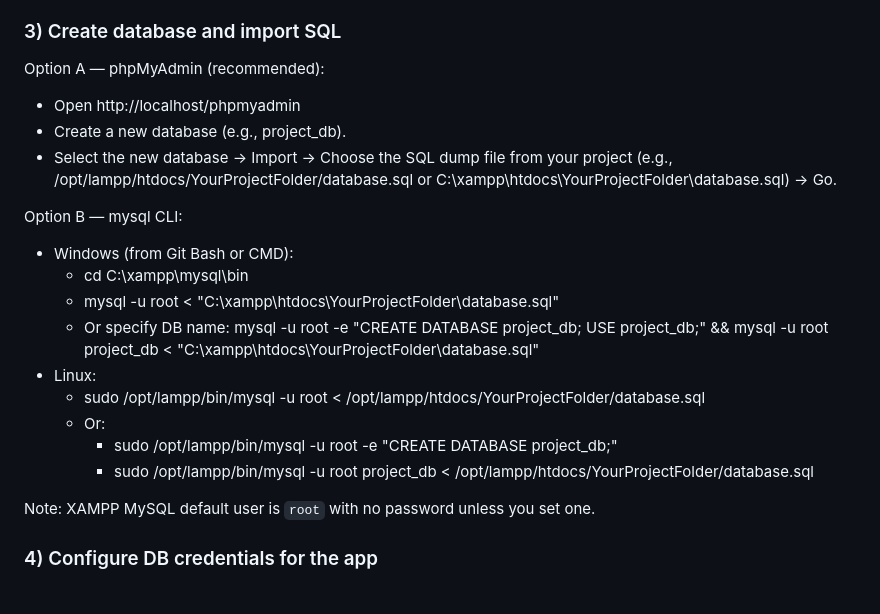
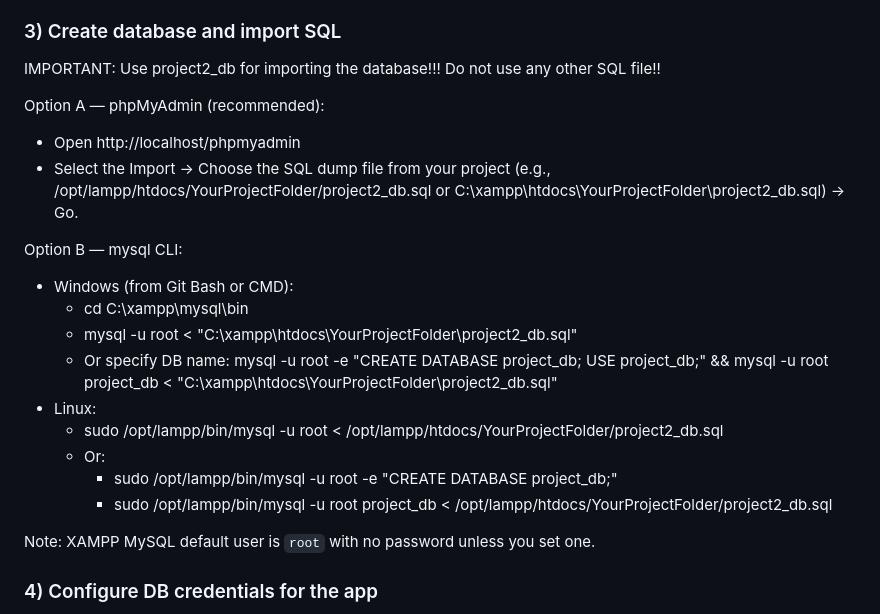
Before and after one commit to majisticswin/Assignment-Applied-Web-Project-Part-2, a Markdown page: README.md, the part around the change. Drawn GitHub-style.

Commit message:
change instructions on importing sql file into database

```diff
--- a/README.md
+++ b/README.md
@@ -47,23 +47,24 @@ This project is a database-backed web application. These instructions explain ho
 
 ### 3) Create database and import SQL
 
+IMPORTANT: Use project2_db for importing the database!!! Do not use any other SQL file!!
+
 Option A — phpMyAdmin (recommended):
 
 - Open http://localhost/phpmyadmin
-- Create a new database (e.g., project_db).
-- Select the new database -> Import -> Choose the SQL dump file from your project (e.g., /opt/lampp/htdocs/YourProjectFolder/database.sql or C:\xampp\htdocs\YourProjectFolder\database.sql) -> Go.
+- Select the Import -> Choose the SQL dump file from your project (e.g., /opt/lampp/htdocs/YourProjectFolder/project2_db.sql or C:\xampp\htdocs\YourProjectFolder\project2_db.sql) -> Go.
 
 Option B — mysql CLI:
 
 - Windows (from Git Bash or CMD):
   - cd C:\xampp\mysql\bin
-  - mysql -u root < "C:\xampp\htdocs\YourProjectFolder\database.sql"
-  - Or specify DB name: mysql -u root -e "CREATE DATABASE project_db; USE project_db;" && mysql -u root project_db < "C:\xampp\htdocs\YourProjectFolder\database.sql"
+  - mysql -u root < "C:\xampp\htdocs\YourProjectFolder\project2_db.sql"
+  - Or specify DB name: mysql -u root -e "CREATE DATABASE project_db; USE project_db;" && mysql -u root project_db < "C:\xampp\htdocs\YourProjectFolder\project2_db.sql"
 - Linux:
-  - sudo /opt/lampp/bin/mysql -u root < /opt/lampp/htdocs/YourProjectFolder/database.sql
+  - sudo /opt/lampp/bin/mysql -u root < /opt/lampp/htdocs/YourProjectFolder/project2_db.sql
   - Or:
     - sudo /opt/lampp/bin/mysql -u root -e "CREATE DATABASE project_db;"
-    - sudo /opt/lampp/bin/mysql -u root project_db < /opt/lampp/htdocs/YourProjectFolder/database.sql
+    - sudo /opt/lampp/bin/mysql -u root project_db < /opt/lampp/htdocs/YourProjectFolder/project2_db.sql
 
 Note: XAMPP MySQL default user is `root` with no password unless you set one.
 
```
